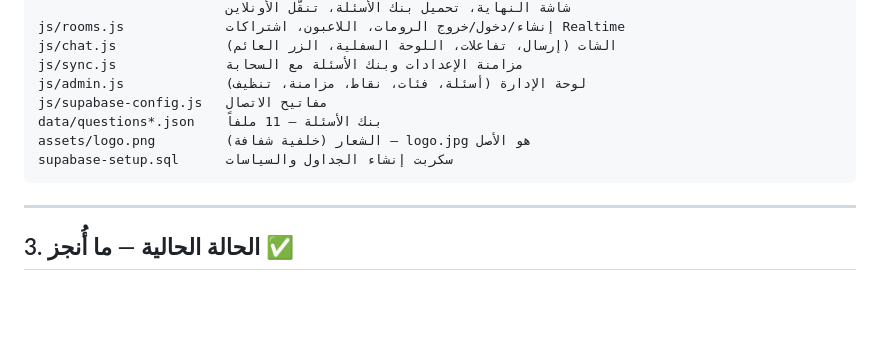
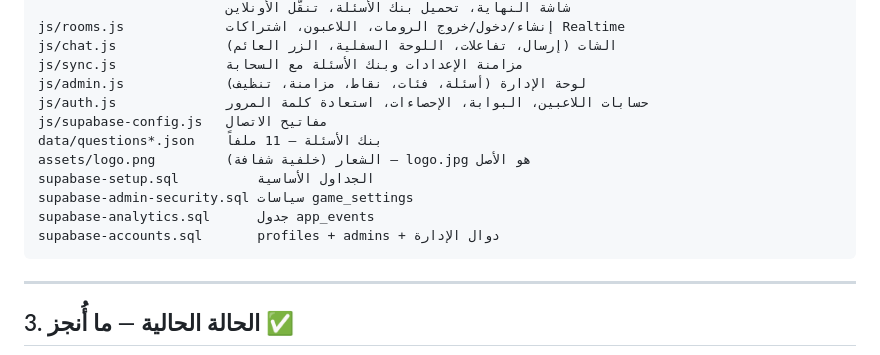
Before and after one commit to RajaXDX/h, a Markdown page: PLAN.md, the part around one of its changes. GitHub-like rendering; blank space fills up the shorter version.

````diff
--- a/PLAN.md
+++ b/PLAN.md
@@ -40,10 +40,14 @@ js/rooms.js             إنشاء/دخول/خروج الرومات، اللاع
 js/chat.js              الشات (إرسال، تفاعلات، اللوحة السفلية، الزر العائم)
 js/sync.js              مزامنة الإعدادات وبنك الأسئلة مع السحابة
 js/admin.js             لوحة الإدارة (أسئلة، فئات، نقاط، مزامنة، تنظيف)
+js/auth.js              حسابات اللاعبين، البوابة، الإحصاءات، استعادة كلمة المرور
 js/supabase-config.js   مفاتيح الاتصال
 data/questions*.json    بنك الأسئلة — 11 ملفاً
 assets/logo.png         الشعار (خلفية شفافة) — logo.jpg هو الأصل
-supabase-setup.sql      سكربت إنشاء الجداول والسياسات
+supabase-setup.sql          الجداول الأساسية
+supabase-admin-security.sql سياسات game_settings
+supabase-analytics.sql      جدول app_events
+supabase-accounts.sql       profiles + admins + دوال الإدارة
 ```
 
 ---
````
Also changed, not shown: other parts of PLAN.md (+43 -1 lines).
